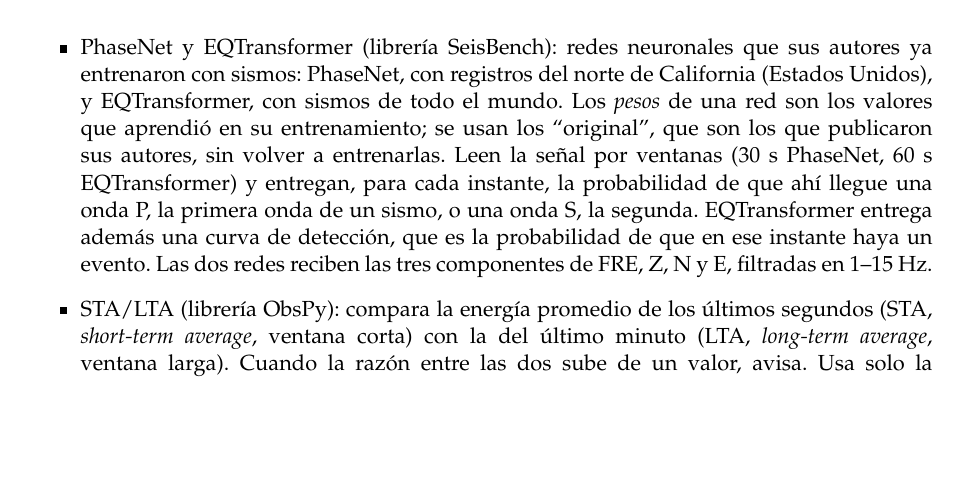
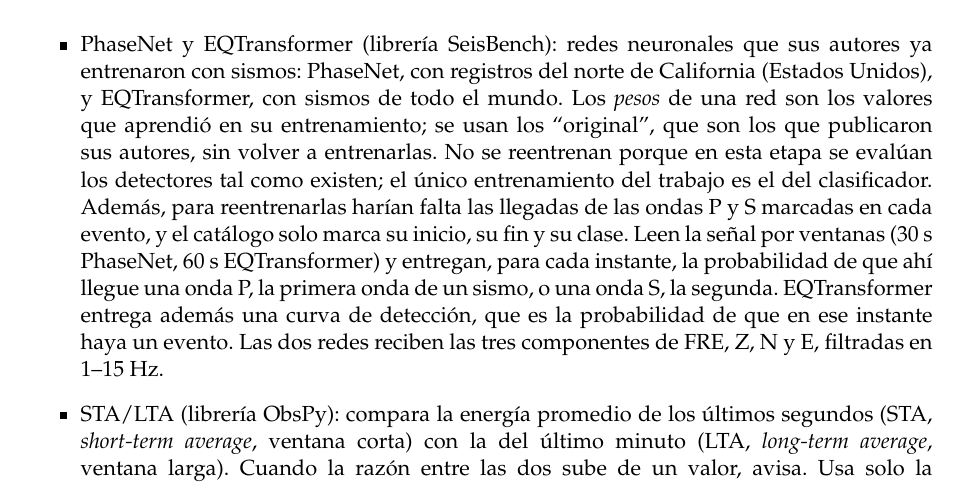
Before and after one commit to Pattoxd45/tesis-sismovolcanica, a LaTeX book (informe/avance_fre3c.tex): part of page 4 of 33, cut so that both start at the same text, the shorter picture padded with empty space. Compiled offline with pdfLaTeX.

Commit message:
fre3c: por que no se reentrenan las redes
Se evaluan los detectores tal como existen y el catalogo no marca P ni S.

```diff
--- a/informe/avance_fre3c.tex
+++ b/informe/avance_fre3c.tex
@@ -228,7 +228,11 @@
   California (Estados Unidos), y EQTransformer, con sismos de todo el mundo. Los
   \emph{pesos} de una red son los valores que aprendió en su entrenamiento; se
   usan los ``original'', que son los que publicaron sus autores, sin volver a
-  entrenarlas. Leen la señal
+  entrenarlas. No se reentrenan porque en esta etapa se evalúan los detectores
+  tal como existen; el único entrenamiento del trabajo es el del clasificador.
+  Además, para reentrenarlas harían falta las llegadas de las ondas P y S
+  marcadas en cada evento, y el catálogo solo marca su inicio, su fin y su
+  clase. Leen la señal
   por ventanas (30~s PhaseNet, 60~s EQTransformer) y entregan, para cada
   instante, la probabilidad de que ahí llegue una onda P, la primera onda de un
   sismo, o una onda S, la segunda. EQTransformer entrega además una curva de detección, que es la probabilidad de que en ese instante haya un evento. Las dos redes reciben las tres componentes de FRE, Z, N y E, filtradas en 1--15~Hz.
```
